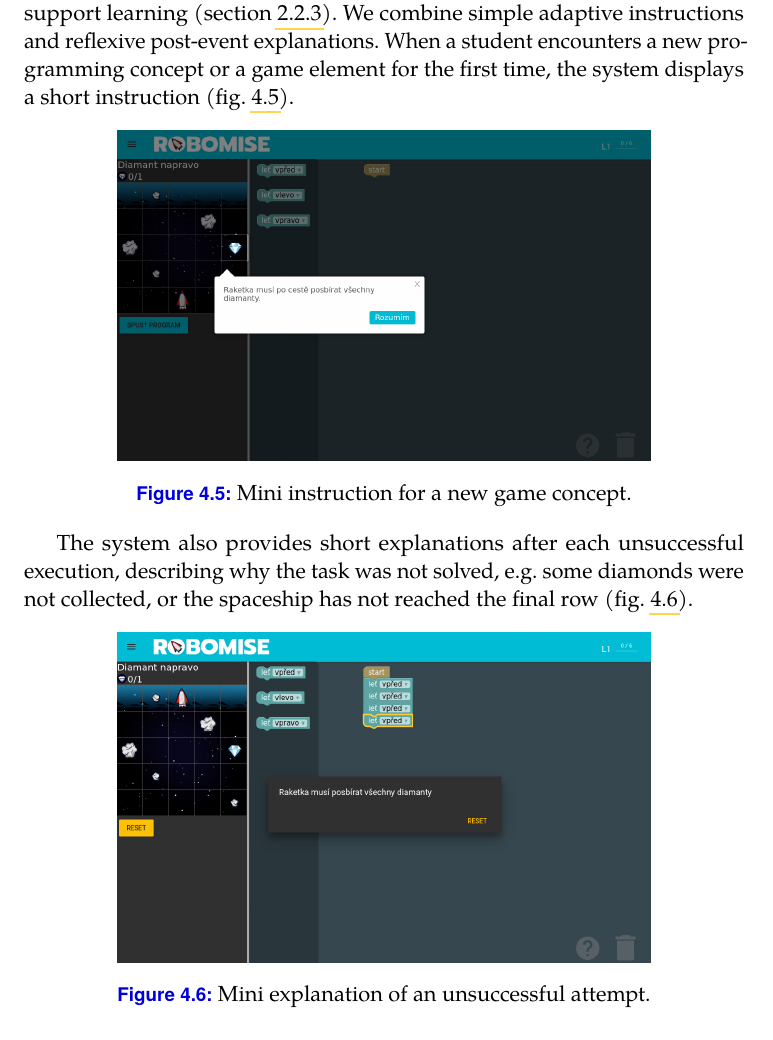
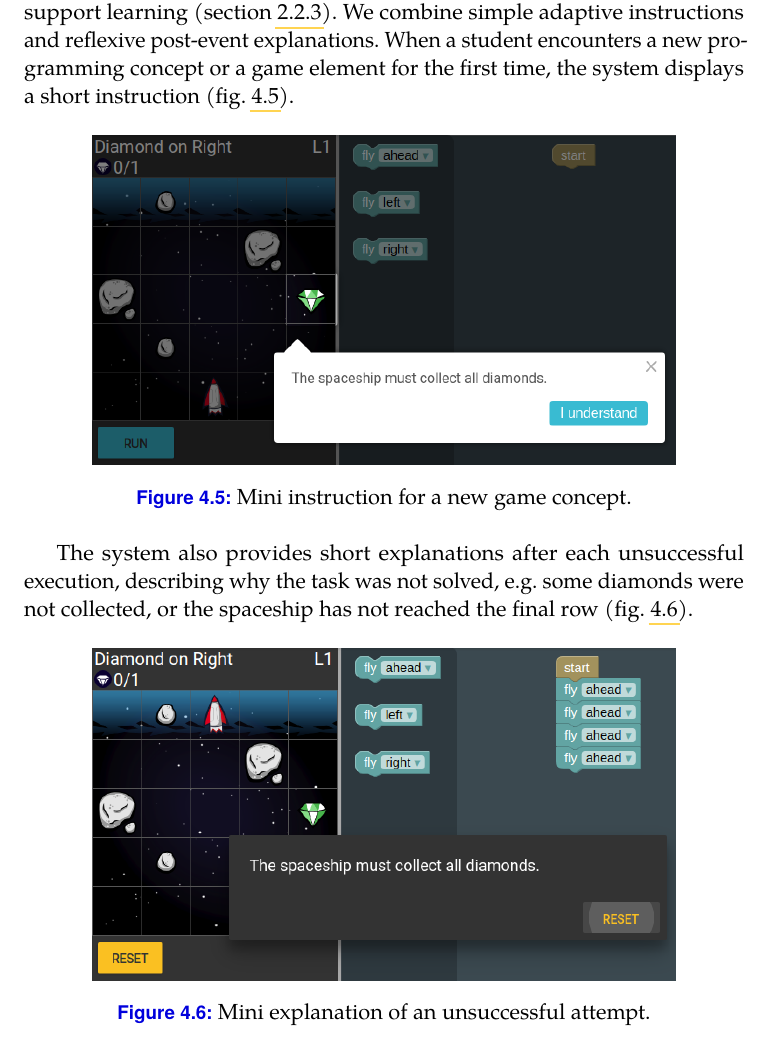
Before and after one commit to effa/flocs-thesis, a LaTeX thesis (thesis.tex, which reads 04-design-of-game.tex): part of page 43 of 73, cut so that both start at the same text. Compiled offline with pdfLaTeX.

Commit message:
Refine instructions and explanations section

```diff
--- a/04-design-of-game.tex
+++ b/04-design-of-game.tex
@@ -249,9 +249,7 @@ for the first time, the system displays a short instruction
 % NOTE: They are adaptive in the way that they only show the first time student encounter
 % the concept.
 
-% TODO: Update text and images to match the current state and to be more readable
-% (cut out the relevant part of the screenshot).
-\imgW[0.74]{robomission-mini-instruction}{Mini instruction for a new game concept.}
+\imgW[0.81]{robomission-mini-instruction}{Mini instruction for a new game concept.}
 
 The system also provides short explanations after each unsuccessful execution,
 describing why the task was not solved,
@@ -260,7 +258,7 @@ or the spaceship has not reached the final row
 (\cref{fig:robomission-mini-explanation}).
 % NOTE: simple inner-loop reflexive agent
 
-\imgW[0.74]{robomission-mini-explanation}{Mini explanation of an unsuccessful attempt.}
+\imgW[0.81]{robomission-mini-explanation}{Mini explanation of an unsuccessful attempt.}
 %\imgW{prototype-instructions}{Instructions in the first prototype. Nobody was reading them. Most people even did not notice there are any instructions.}
 
 \section{Game Editor}  % OR: task editor?
```
Also changed, not shown: img/robomission-mini-explanation.png, img/robomission-mini-instruction.png.
